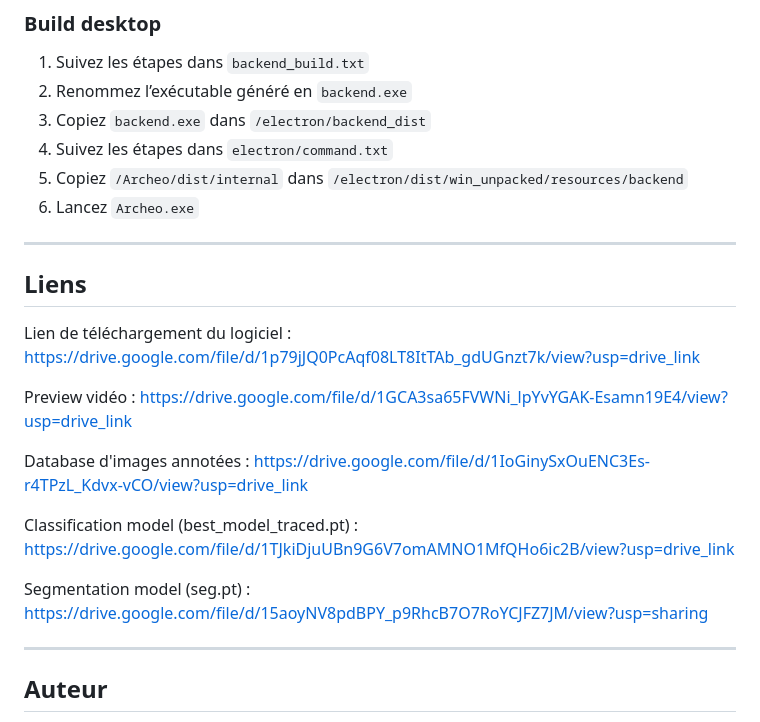
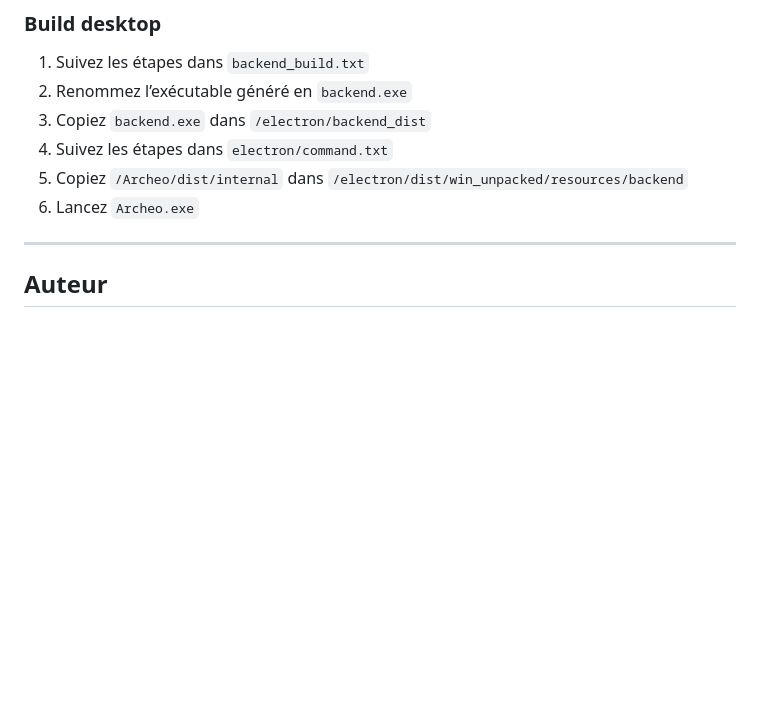
Before and after one commit to Loann110/Archeo_V1.0, a Markdown page: README.md, the part around the change. Drawn GitHub-style; blank space fills up the shorter version.

```diff
--- a/README.md
+++ b/README.md
@@ -232,19 +232,6 @@ python app.py
 4. Suivez les étapes dans `electron/command.txt`
 5. Copiez `/Archeo/dist/internal` dans `/electron/dist/win_unpacked/resources/backend`
 6. Lancez `Archeo.exe`
-
----
-## Liens
-Lien de téléchargement du logiciel : https://drive.google.com/file/d/1p79jJQ0PcAqf08LT8ItTAb_gdUGnzt7k/view?usp=drive_link
-
-Preview vidéo : https://drive.google.com/file/d/1GCA3sa65FVWNi_lpYvYGAK-Esamn19E4/view?usp=drive_link
-
-Database d'images annotées : https://drive.google.com/file/d/1IoGinySxOuENC3Es-r4TPzL_Kdvx-vCO/view?usp=drive_link
-
-Classification model (best_model_traced.pt) : https://drive.google.com/file/d/1TJkiDjuUBn9G6V7omAMNO1MfQHo6ic2B/view?usp=drive_link
-
-Segmentation model (seg.pt) : https://drive.google.com/file/d/15aoyNV8pdBPY_p9RhcB7O7RoYCJFZ7JM/view?usp=sharing
-
 ---
 ## Auteur
 
```
